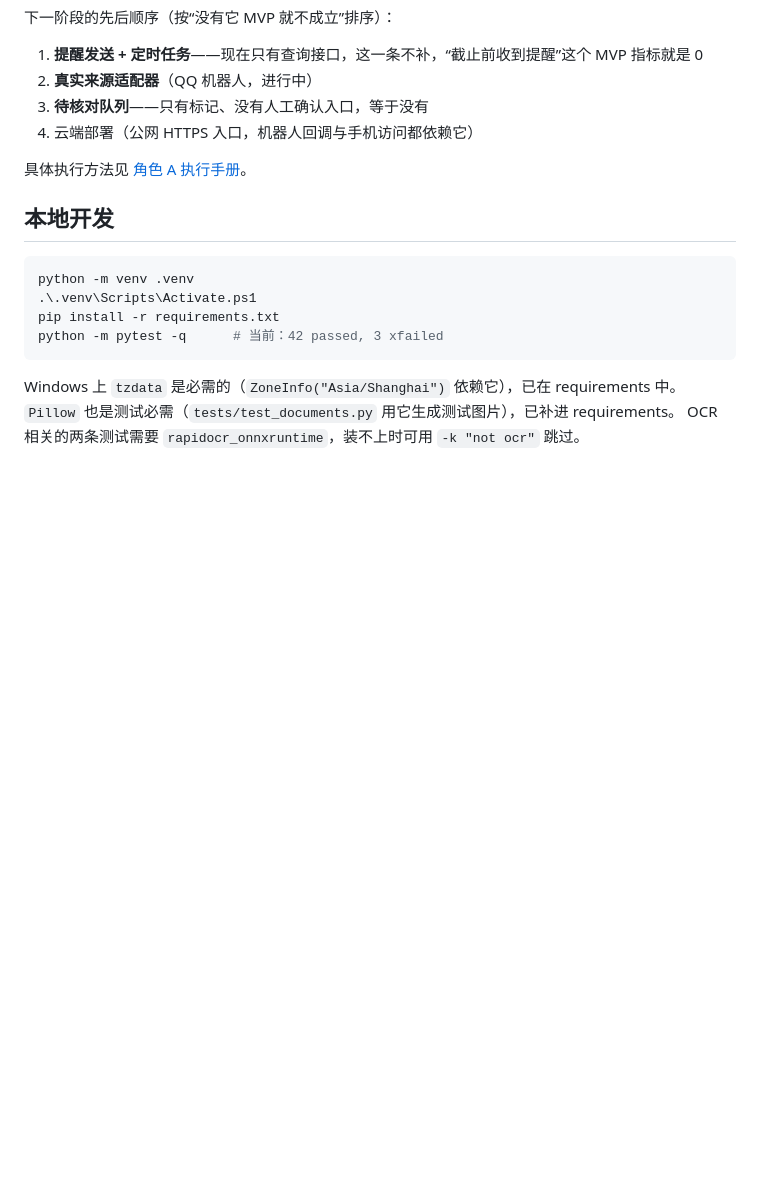
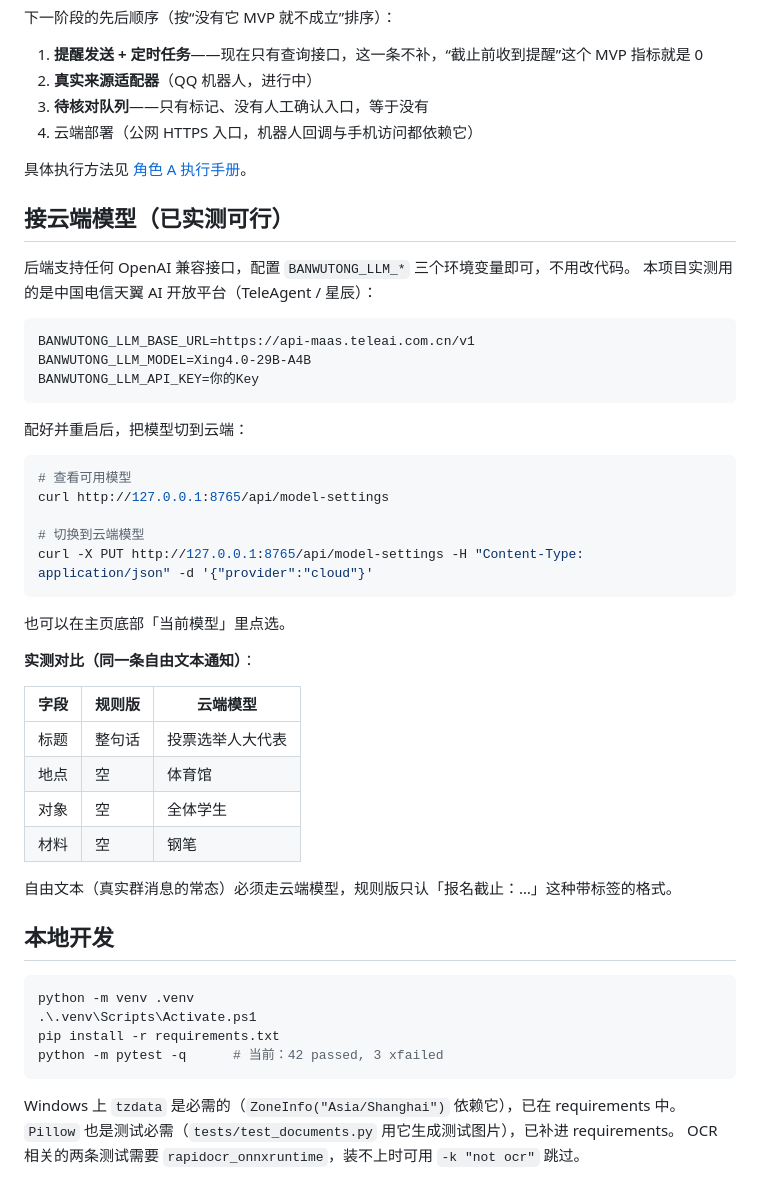
Before and after one commit to LilaS-avid/banwutong-notify-hub, a Markdown page: README.md, the part around the change. Rendered like a GitHub page; blank space fills up the shorter version.

Commit message:
docs: README 补充云端模型接入方法与实测对比
已实测：配置 BANWUTONG_LLM_* 三个环境变量即可接入任意 OpenAI 兼容服务
（本项目用中国电信天翼AI开放平台 TeleAgent），用 PUT /api/model-settings
切到 cloud 生效，不需要改代码。

附规则版与云端模型在同一条自由文本通知上的抽取对比：规则版的标题是整句话、
地点/对象/材料全空；云端模型能正确抽出标题、地点、对象、材料。
结论：真实群消息（自由文本）必须走云端模型。

````diff
--- a/README.md
+++ b/README.md
@@ -136,6 +136,40 @@ QQ 机器人适配器正在做（账号已注册，AppID 已拿到；群消息
 
 具体执行方法见 [角色 A 执行手册](docs/role-a-playbook.md)。
 
+## 接云端模型（已实测可行）
+
+后端支持任何 OpenAI 兼容接口，配置 `BANWUTONG_LLM_*` 三个环境变量即可，不用改代码。
+本项目实测用的是中国电信天翼 AI 开放平台（TeleAgent / 星辰）：
+
+```text
+BANWUTONG_LLM_BASE_URL=https://api-maas.teleai.com.cn/v1
+BANWUTONG_LLM_MODEL=Xing4.0-29B-A4B
+BANWUTONG_LLM_API_KEY=你的Key
+```
+
+配好并重启后，把模型切到云端：
+
+```powershell
+# 查看可用模型
+curl http://127.0.0.1:8765/api/model-settings
+
+# 切换到云端模型
+curl -X PUT http://127.0.0.1:8765/api/model-settings -H "Content-Type: application/json" -d '{"provider":"cloud"}'
+```
+
+也可以在主页底部「当前模型」里点选。
+
+**实测对比（同一条自由文本通知）**：
+
+| 字段 | 规则版 | 云端模型 |
+| --- | --- | --- |
+| 标题 | 整句话 | 投票选举人大代表 |
+| 地点 | 空 | 体育馆 |
+| 对象 | 空 | 全体学生 |
+| 材料 | 空 | 钢笔 |
+
+自由文本（真实群消息的常态）必须走云端模型，规则版只认「报名截止：…」这种带标签的格式。
+
 ## 本地开发
 
 ```powershell
````
